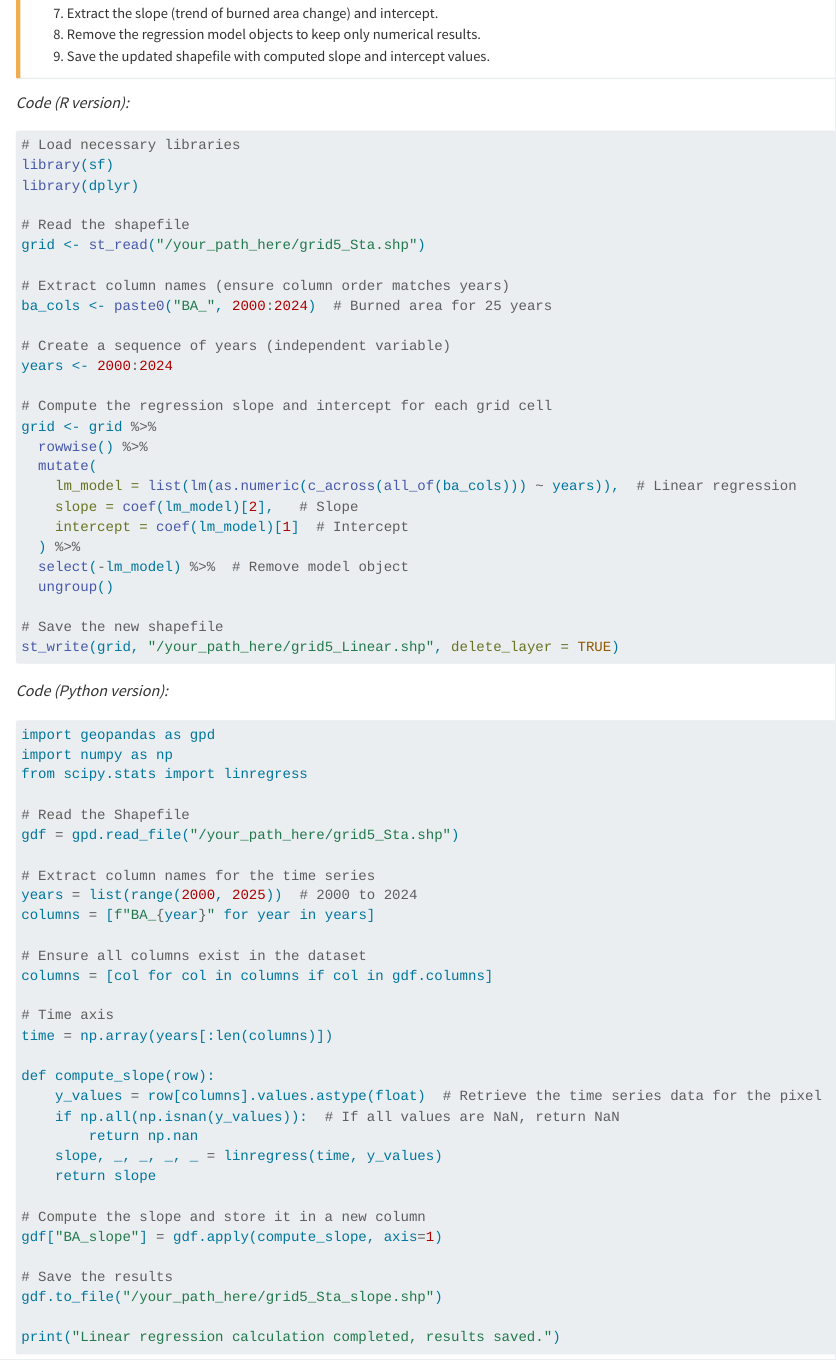
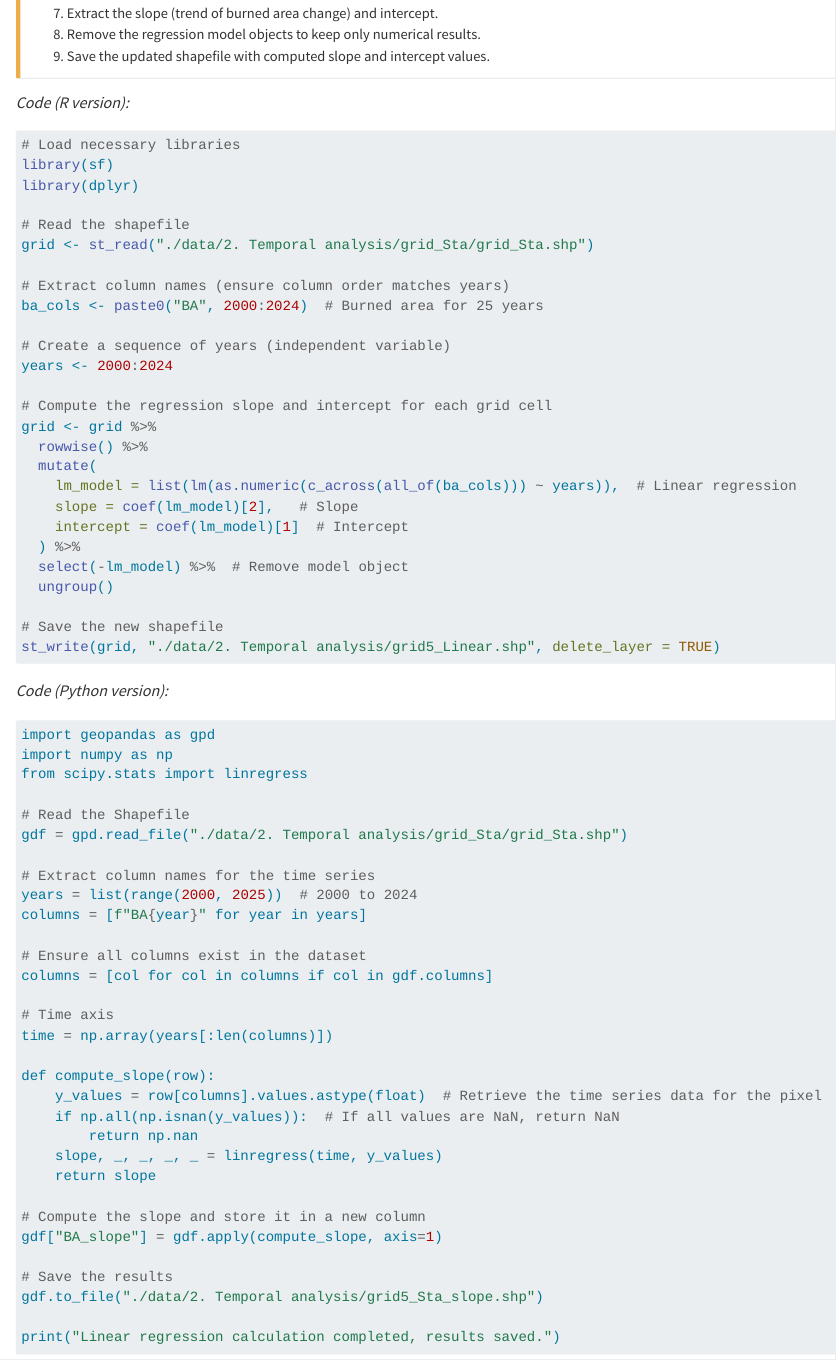
Before and after one commit to ausgis/igarss25ss, a Quarto document (sec2.qmd): the page in a window 1100 px wide, from 410 px down. Rendered offline with R 4.5, knitr and Pandoc in place of Quarto, with nearby package versions; long lines of code are wrapped.

Commit message:
update section2

````diff
--- a/sec2.qmd
+++ b/sec2.qmd
@@ -26,10 +26,10 @@ library(sf)
 library(dplyr)
 
 # Read the shapefile
-grid <- st_read("/your_path_here/grid5_Sta.shp")
+grid <- st_read("./data/2. Temporal analysis/grid_Sta/grid_Sta.shp")
 
 # Extract column names (ensure column order matches years)
-ba_cols <- paste0("BA_", 2000:2024)  # Burned area for 25 years
+ba_cols <- paste0("BA", 2000:2024)  # Burned area for 25 years
 
 # Create a sequence of years (independent variable)
 years <- 2000:2024
@@ -46,7 +46,7 @@ grid <- grid %>%
   ungroup()
 
 # Save the new shapefile
-st_write(grid, "/your_path_here/grid5_Linear.shp", delete_layer = TRUE)
+st_write(grid, "./data/2. Temporal analysis/grid5_Linear.shp", delete_layer = TRUE)
 ```
 
 *Code (Python version):*
@@ -57,11 +57,11 @@ import numpy as np
 from scipy.stats import linregress
 
 # Read the Shapefile
-gdf = gpd.read_file("/your_path_here/grid5_Sta.shp")
+gdf = gpd.read_file("./data/2. Temporal analysis/grid_Sta/grid_Sta.shp")
 
 # Extract column names for the time series
 years = list(range(2000, 2025))  # 2000 to 2024
-columns = [f"BA_{year}" for year in years]
+columns = [f"BA{year}" for year in years]
 
 # Ensure all columns exist in the dataset
 columns = [col for col in columns if col in gdf.columns]
@@ -80,7 +80,7 @@ def compute_slope(row):
 gdf["BA_slope"] = gdf.apply(compute_slope, axis=1)
 
 # Save the results
-gdf.to_file("/your_path_here/grid5_Sta_slope.shp")
+gdf.to_file("./data/2. Temporal analysis/grid5_Sta_slope.shp")
 
 print("Linear regression calculation completed, results saved.")
 ```
````
Also changed, not shown: sec2.qmd (12 more changed lines).
